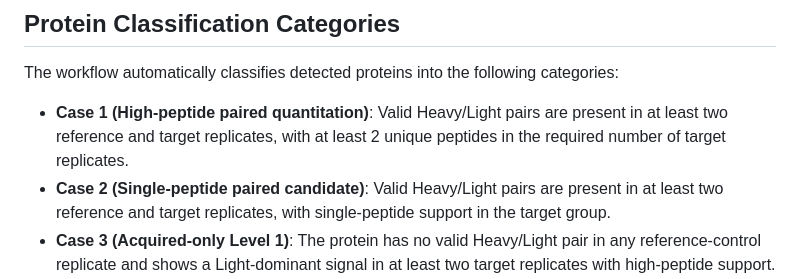
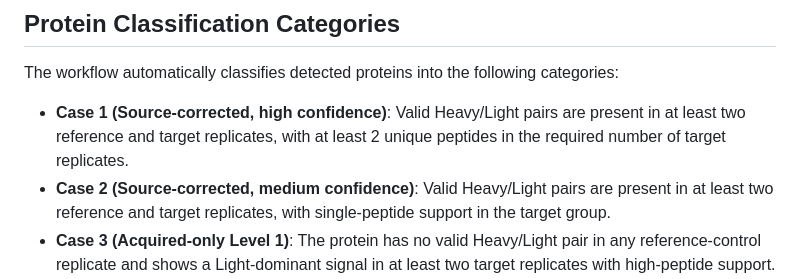
Before and after one commit to xuelixu90/HL_Serum_Source_A, a Markdown page: README.md, the part around the change. Rendered like a GitHub page.

```diff
--- a/README.md
+++ b/README.md
@@ -35,8 +35,8 @@ We use Heavy/Light isotope-based SILAC proteomic data from extracellular vesicle
 
 The workflow automatically classifies detected proteins into the following categories:
 
-- **Case 1 (High-peptide paired quantitation)**: Valid Heavy/Light pairs are present in at least two reference and target replicates, with at least 2 unique peptides in the required number of target replicates.
-- **Case 2 (Single-peptide paired candidate)**: Valid Heavy/Light pairs are present in at least two reference and target replicates, with single-peptide support in the target group.
+- **Case 1 (Source-corrected, high confidence)**: Valid Heavy/Light pairs are present in at least two reference and target replicates, with at least 2 unique peptides in the required number of target replicates.
+- **Case 2 (Source-corrected, medium confidence)**: Valid Heavy/Light pairs are present in at least two reference and target replicates, with single-peptide support in the target group.
 - **Case 3 (Acquired-only Level 1)**: The protein has no valid Heavy/Light pair in any reference-control replicate and shows a Light-dominant signal in at least two target replicates with high-peptide support.
 - **Case 4 (Acquired-only Level 2)**: The protein has no valid Heavy/Light pair in any reference-control replicate and shows a Light-dominant signal in at least two target replicates with single-peptide support. Case 3 is evaluated first and takes priority over Case 4.
 
```
